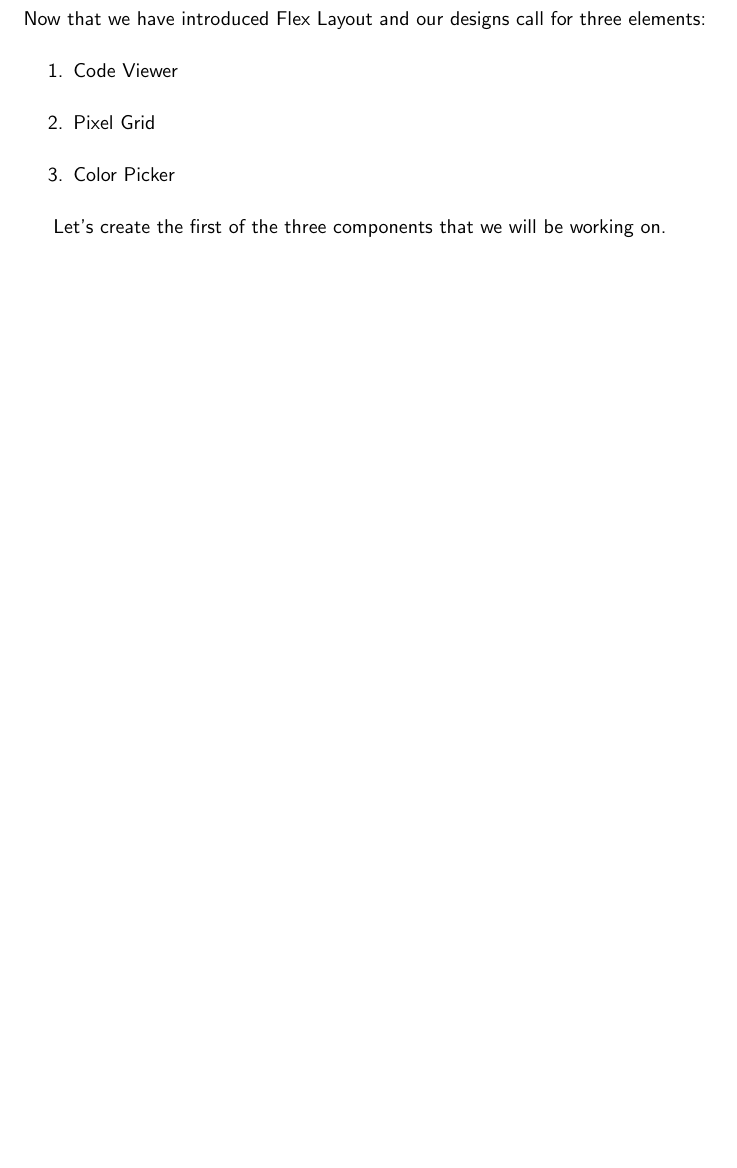
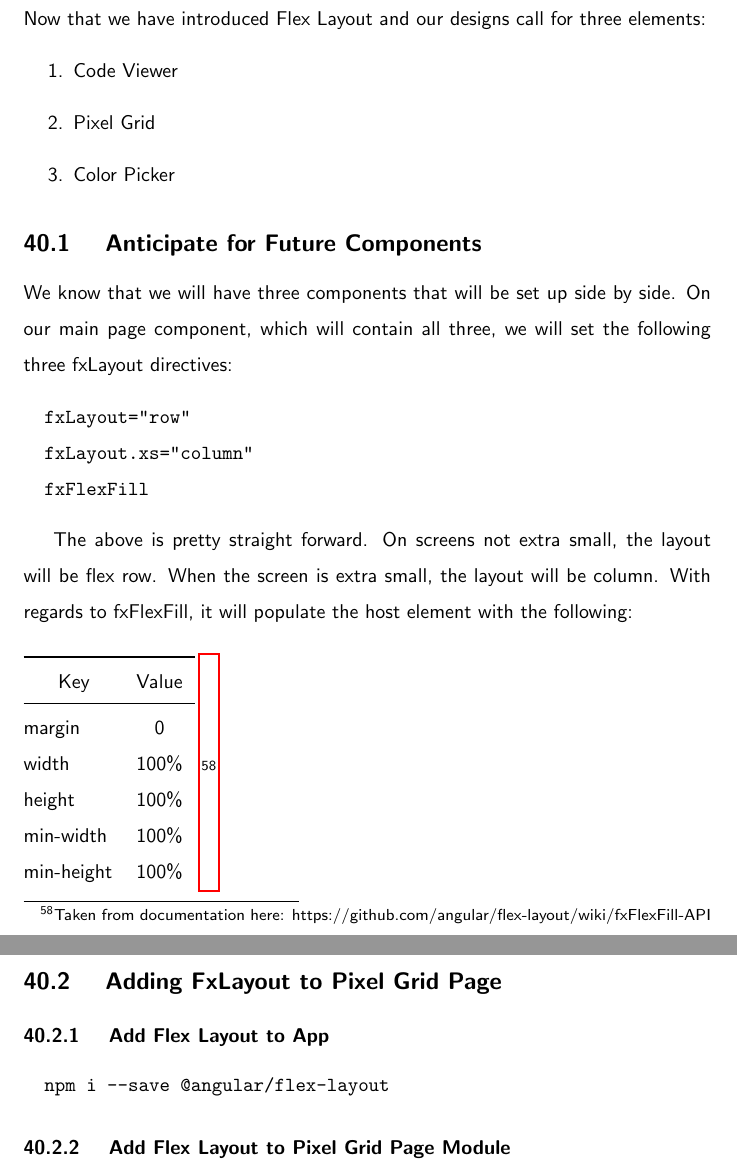
Before and after one commit to razroo/angular-content, a LaTeX document (main.tex, which reads pixel-grid/pixel-grid-container-layout/pixel-grid-container-layout.tex): part of page 120 of 121 before the commit and two parts of pages 120 and 121 of 122 after it, the two joined at a grey line, cut so that both start at the same text, the shorter picture padded with empty space. Compiled offline with pdfLaTeX.

Commit message:
Add subsection for anticipating for future components in flex layout. Add table for documentation of what fxFlexFill does. Add subsection for adding flex layout to the app.

```diff
--- a/pixel-grid/pixel-grid-container-layout/pixel-grid-container-layout.tex
+++ b/pixel-grid/pixel-grid-container-layout/pixel-grid-container-layout.tex
@@ -8,4 +8,40 @@ Now that we have introduced Flex Layout and our designs call for three elements:
   \item Color Picker
 \end{enumerate}
 
-Let's create the first of the three components that we will be working on.
+\subsection{ Anticipate for Future Components }
+
+We know that we will have three components that will be set up side by side.
+On our main page component, which will contain all three, we will set the
+following three fxLayout directives:
+\begin{verbatim}
+  fxLayout="row"
+  fxLayout.xs="column"
+  fxFlexFill
+\end{verbatim}
+
+The above is pretty straight forward. On screens not extra small, the layout
+will be flex row. When the screen is extra small, the layout will be column.
+With regards to fxFlexFill, it will populate the host element with the following:
+\\
+\\
+\begin{tabular}{@{} l *4c @{}}
+\toprule
+ \multicolumn{1}{c}{Key} & Value \\
+\midrule
+ margin & 0         \\
+ width  & 100\%     \\
+ height & 100\%     \\
+ min-width & 100\%  \\
+ min-height & 100\% \\
+\end{tabular}
+\footnote{Taken from documentation here:
+https://github.com/angular/flex-layout/wiki/fxFlexFill-API}
+
+\subsection{ Adding FxLayout to Pixel Grid Page }
+
+\subsubsection{ Add Flex Layout to App }
+\begin{verbatim}
+  npm i --save @angular/flex-layout
+\end{verbatim}
+
+\subsubsection{ Add Flex Layout to Pixel Grid Page Module }
```
